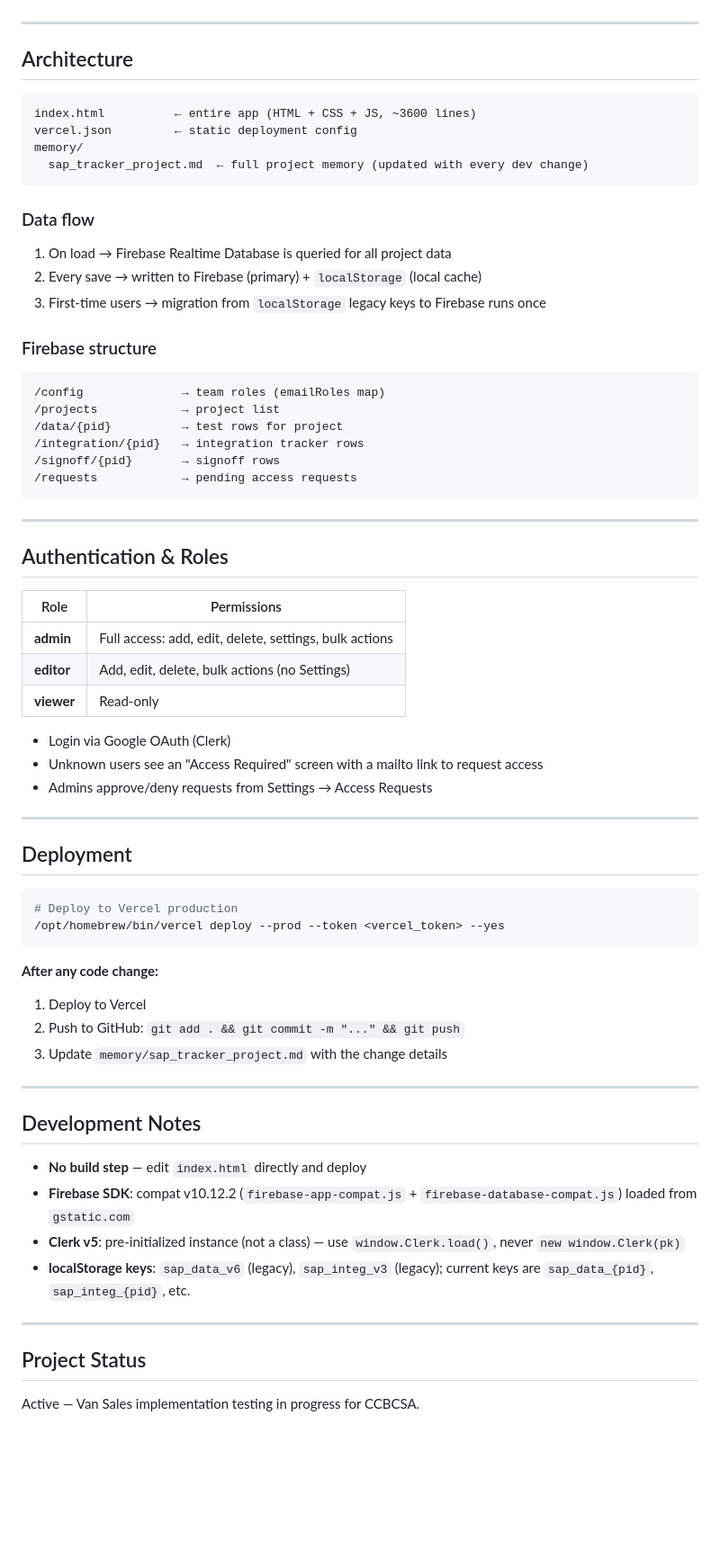
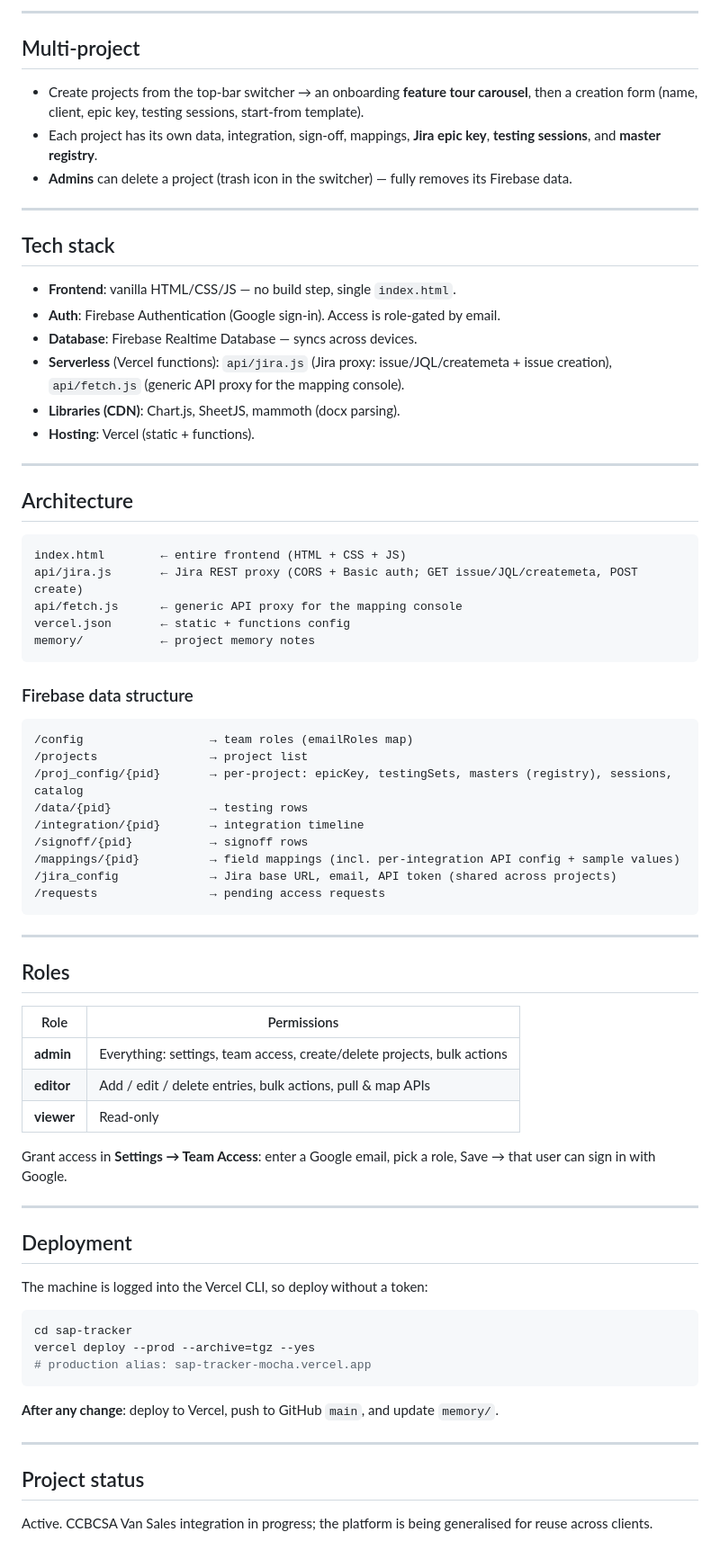
Before and after one commit to utkarshkr13/sap-tracker, a Markdown page: README.md, the part around one of its changes. Shown at 90% size. GitHub-like rendering; blank space fills up the shorter version.

Commit message:
docs: rewrite README — transformer console, SAP Masters + auto signoff, multi-project, Firebase auth, api/fetch & api/jira

````diff
--- a/README.md
+++ b/README.md
@@ -36,69 +49,75 @@ A single-page web application for managing and tracking SAP integration testing
+---
+
+## Multi-project
+
+- Create projects from the top-bar switcher → an onboarding **feature tour carousel**, then a creation form (name, client, epic key, testing sessions, start-from template).
+- Each project has its own data, integration, sign-off, mappings, **Jira epic key**, **testing sessions**, and **master registry**.
+- **Admins** can delete a project (trash icon in the switcher) — fully removes its Firebase data.
+
+---
+
+## Tech stack
+
+- **Frontend**: vanilla HTML/CSS/JS — no build step, single `index.html`.
+- **Auth**: Firebase Authentication (Google sign-in). Access is role-gated by email.
+- **Database**: Firebase Realtime Database — syncs across devices.
+- **Serverless** (Vercel functions): `api/jira.js` (Jira proxy: issue/JQL/createmeta + issue creation), `api/fetch.js` (generic API proxy for the mapping console).
+- **Libraries (CDN)**: Chart.js, SheetJS, mammoth (docx parsing).
+- **Hosting**: Vercel (static + functions).
 
 ---
 
 ## Architecture
 
 ```
-index.html          ← entire app (HTML + CSS + JS, ~3600 lines)
-vercel.json         ← static deployment config
-memory/
-  sap_tracker_project.md  ← full project memory (updated with every dev change)
+index.html        ← entire frontend (HTML + CSS + JS)
+api/jira.js       ← Jira REST proxy (CORS + Basic auth; GET issue/JQL/createmeta, POST create)
+api/fetch.js      ← generic API proxy for the mapping console
+vercel.json       ← static + functions config
+memory/           ← project memory notes
 ```
 
-### Data flow
-1. On load → Firebase Realtime Database is queried for all project data
-2. Every save → written to Firebase (primary) + `localStorage` (local cache)
-3. First-time users → migration from `localStorage` legacy keys to Firebase runs once
-
-### Firebase structure
+### Firebase data structure
 ```
-/config              → team roles (emailRoles map)
-/projects            → project list
-/data/{pid}          → test rows for project
-/integration/{pid}   → integration tracker rows
-/signoff/{pid}       → signoff rows
-/requests            → pending access requests
+/config                  → team roles (emailRoles map)
+/projects                → project list
+/proj_config/{pid}       → per-project: epicKey, testingSets, masters (registry), sessions, catalog
+/data/{pid}              → testing rows
+/integration/{pid}       → integration timeline
+/signoff/{pid}           → signoff rows
+/mappings/{pid}          → field mappings (incl. per-integration API config + sample values)
+/jira_config             → Jira base URL, email, API token (shared across projects)
+/requests                → pending access requests
 ```
 
 ---
 
-## Authentication & Roles
+## Roles
 
 | Role | Permissions |
 |------|-------------|
-| **admin** | Full access: add, edit, delete, settings, bulk actions |
-| **editor** | Add, edit, delete, bulk actions (no Settings) |
+| **admin** | Everything: settings, team access, create/delete projects, bulk actions |
+| **editor** | Add / edit / delete entries, bulk actions, pull & map APIs |
 | **viewer** | Read-only |
 
-- Login via Google OAuth (Clerk)
-- Unknown users see an "Access Required" screen with a mailto link to request access
-- Admins approve/deny requests from Settings → Access Requests
+Grant access in **Settings → Team Access**: enter a Google email, pick a role, Save → that user can sign in with Google.
 
 ---
 
 ## Deployment
 
+The machine is logged into the Vercel CLI, so deploy without a token:
+
 ```bash
-# Deploy to Vercel production
-/opt/homebrew/bin/vercel deploy --prod --token <vercel_token> --yes
+cd sap-tracker
+vercel deploy --prod --archive=tgz --yes
+# production alias: sap-tracker-mocha.vercel.app
 ```
 
-**After any code change:**
-1. Deploy to Vercel
-2. Push to GitHub: `git add . && git commit -m "..." && git push`
-3. Update `memory/sap_tracker_project.md` with the change details
+**After any change**: deploy to Vercel, push to GitHub `main`, and update `memory/`.
 
 ---
 
-## Development Notes
+## Project status
 
-- **No build step** — edit `index.html` directly and deploy
-- **Firebase SDK**: compat v10.12.2 (`firebase-app-compat.js` + `firebase-database-compat.js`) loaded from `gstatic.com`
-- **Clerk v5**: pre-initialized instance (not a class) — use `window.Clerk.load()`, never `new window.Clerk(pk)`
-- **localStorage keys**: `sap_data_v6` (legacy), `sap_integ_v3` (legacy); current keys are `sap_data_{pid}`, `sap_integ_{pid}`, etc.
-
----
-
-## Project Status
-
-Active — Van Sales implementation testing in progress for CCBCSA.
+Active. CCBCSA Van Sales integration in progress; the platform is being generalised for reuse across clients.
````
Also changed, not shown: other parts of README.md (+33 -20 lines).
